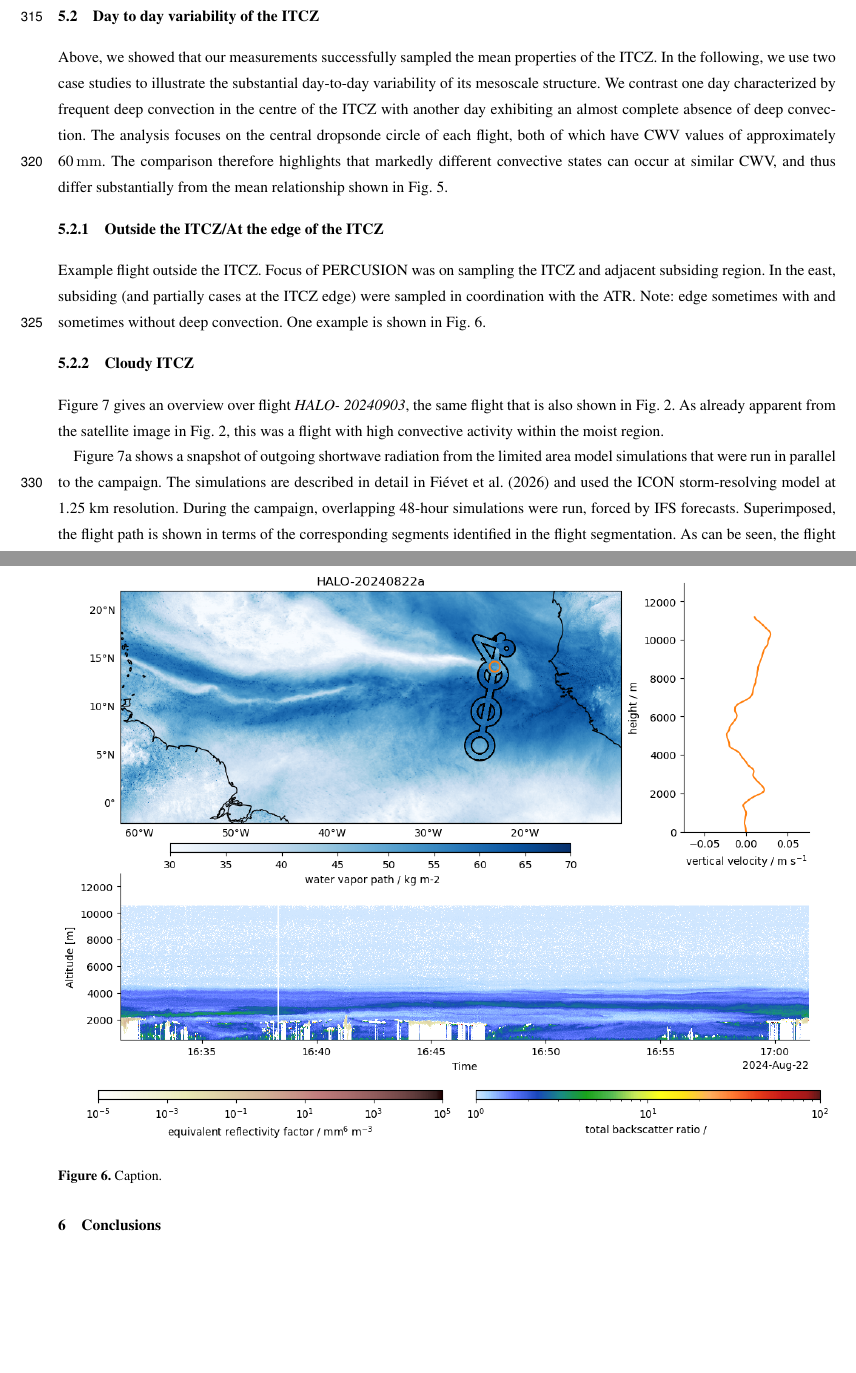
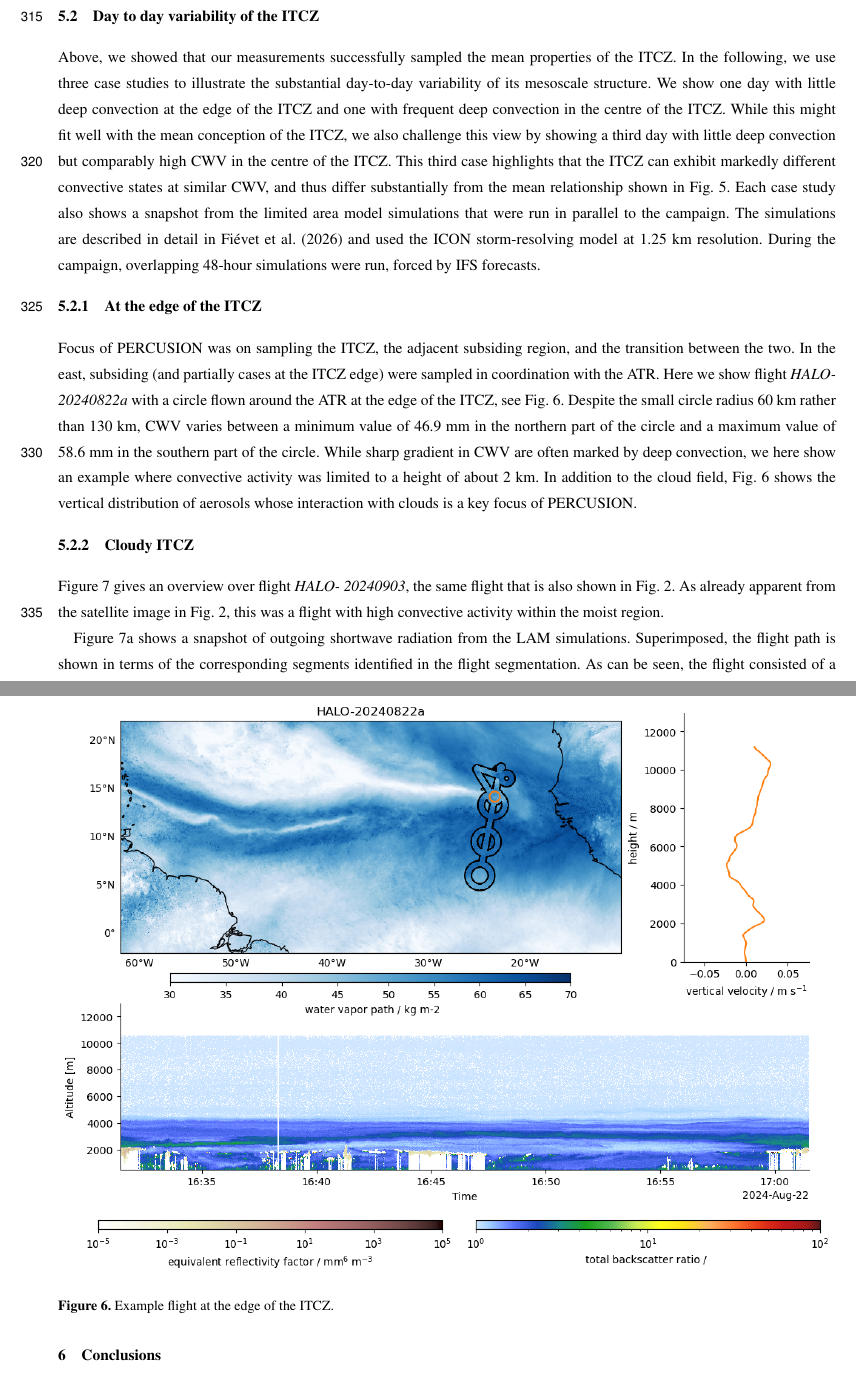
Before and after one commit to JuliaWindmiller1987/percusion, a LaTeX document (overviewPaper.tex): two parts of pages 15 and 16 of 24, joined at a grey line, cut so that both start at the same text, the shorter picture padded with empty space. Compiled offline with pdfLaTeX; a missing font is replaced by an installed copy or a similar font; a LaTeX package or settings file that is missing is left out.

Commit message:
First quick rearrangement of the case studies.

```diff
--- a/overviewPaper.tex
+++ b/overviewPaper.tex
@@ -321,18 +321,24 @@ While these quantities primarily characterize cloudiness, Fig.~\ref{fig:itcz_cwv
 % * write descriptions of days
 % * update Figure captions
 
-Above, we showed that our measurements successfully sampled the mean properties of the ITCZ. In the following, we use two case studies to illustrate the substantial day-to-day variability of its mesoscale structure. We contrast one day characterized by frequent deep convection in the centre of the ITCZ with another day exhibiting an almost complete absence of deep convection. The analysis focuses on the central dropsonde circle of each flight, both of which have CWV values of approximately 60\,\unit{mm}. The comparison therefore highlights that markedly different convective states can occur at similar CWV, and thus differ substantially from the mean relationship shown in Fig.~\ref{fig:itcz_cwv}.
+Above, we showed that our measurements successfully sampled the mean properties of the ITCZ. In the following, we use three case studies to illustrate the substantial day-to-day variability of its mesoscale structure.
+We show one day with little deep convection at the edge of the ITCZ and one with frequent deep convection in the centre of the ITCZ. While this might fit well with the mean conception of the ITCZ, we also challenge this view by showing a third day with little deep convection but comparably high CWV in the centre of the ITCZ. This third case highlights that the ITCZ can exhibit markedly different convective states at similar CWV, and thus differ substantially from the mean relationship shown in Fig.~\ref{fig:itcz_cwv}.
+Each case study also shows a snapshot from the limited area model simulations that were run in parallel to the campaign.
+The simulations are described in detail in \cite{fievetTropicalConvectionStormresolving2026} and used the ICON storm-resolving model at 1.25 km resolution. During the campaign, overlapping 48-hour simulations were run, forced by IFS forecasts.
 
-\subsubsection{Outside the ITCZ/At the edge of the ITCZ}
+\subsubsection{At the edge of the ITCZ}
 
-Example flight outside the ITCZ. Focus of PERCUSION was on sampling the ITCZ and adjacent subsiding region.
+Focus of PERCUSION was on sampling the ITCZ, the adjacent subsiding region, and the transition between the two.
 In the east, subsiding (and partially cases at the ITCZ edge) were sampled in coordination with the ATR.
-Note: edge sometimes with and sometimes without deep convection. One example is shown in Fig.~\ref{fig:weak_winds_flight_west}.
+Here we show flight \textit{HALO-20240822a} with a circle flown around the ATR at the edge of the ITCZ, see Fig.~\ref{fig:weak_winds_flight_west}.
+Despite the small circle radius 60~km rather than 130~km, CWV varies between a minimum value of 46.9~mm in the northern part of the circle and a maximum value of 58.6~mm in the southern part of the circle.
+While sharp gradient in CWV are often marked by deep convection, we here show an example where convective activity was limited to a height of about 2 km. In addition to the cloud field, Fig.~\ref{fig:weak_winds_flight_west} shows the vertical distribution of aerosols whose interaction with clouds is a key focus of PERCUSION.
+
 
 \begin{figure}
 \centering
 \includegraphics[width=1\linewidth]{figures/figures_itcz_outside.png}
-\caption{Caption.}
+\caption{Example flight at the edge of the ITCZ.}
 \label{fig:weak_winds_flight_west}
 \end{figure}
 
@@ -348,9 +354,7 @@ Note: edge sometimes with and sometimes without deep convection. One example is
 Figure~\ref{fig:deep_conv_itcz} gives an overview over flight \textit{HALO-
 20240903}, the same flight that is also shown in Fig.~\ref{fig:generic_flight_east}. As already apparent from the satellite image in Fig.~\ref{fig:generic_flight_east}, this was a flight with high convective activity within the moist region.
 
-Figure~\ref{fig:deep_conv_itcz}a shows a snapshot of outgoing shortwave radiation from the limited area model simulations that were run in parallel to the campaign.
-The simulations are described in detail in \cite{fievetTropicalConvectionStormresolving2026} and used the ICON storm-resolving model at 1.25 km resolution.
-During the campaign, overlapping 48-hour simulations were run, forced by IFS forecasts.
+Figure~\ref{fig:deep_conv_itcz}a shows a snapshot of outgoing shortwave radiation from the LAM simulations.
 Superimposed, the flight path is shown in terms of the corresponding segments identified in the flight segmentation.
 As can be seen, the flight consisted of a mostly straight connection (straight$\_$leg) between Sal and the EarthCARE ground path (ec$\_$track), three circles (circles) placed at the margins and the center of the ITCZ as well as a coordination circle with the ATR (atr$\_$coordination).
 
```
